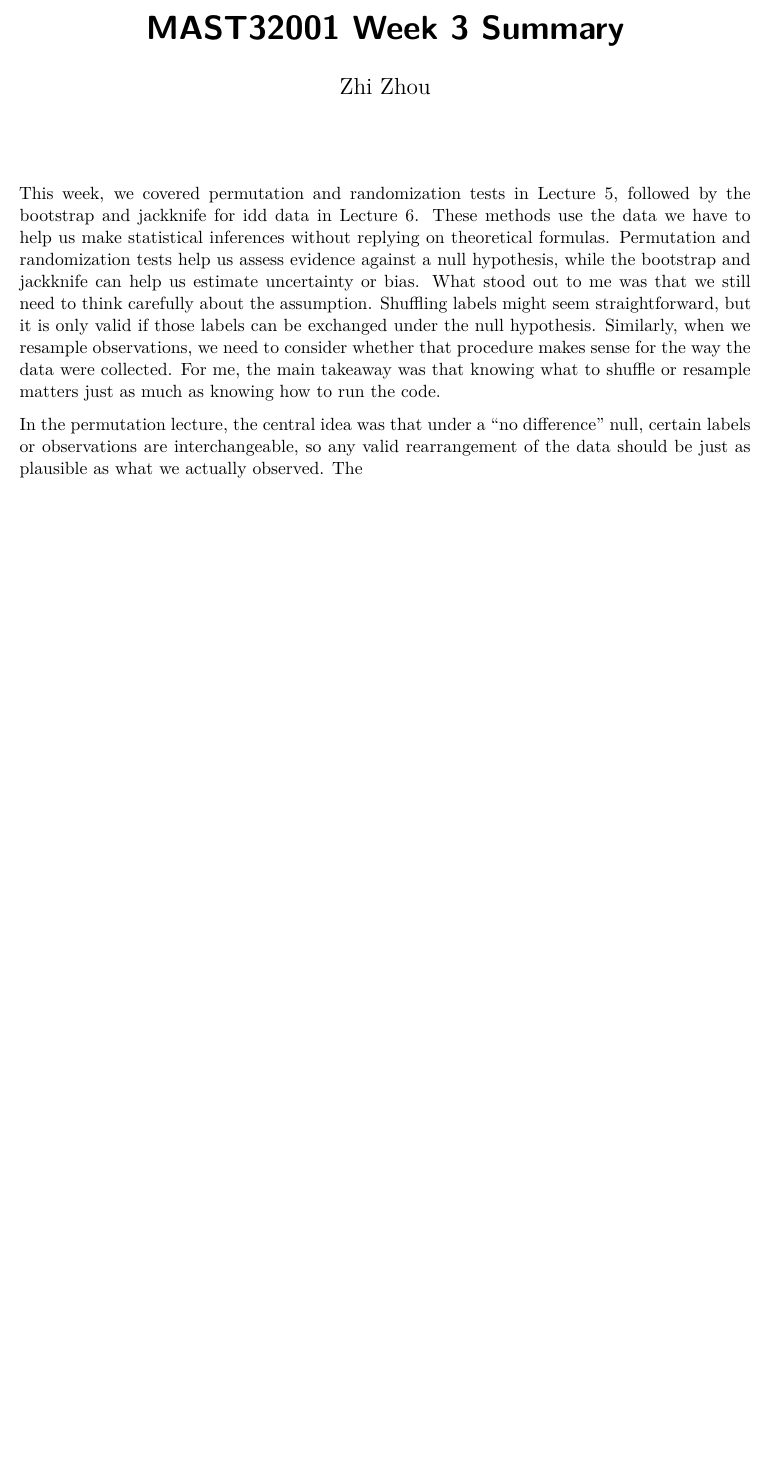
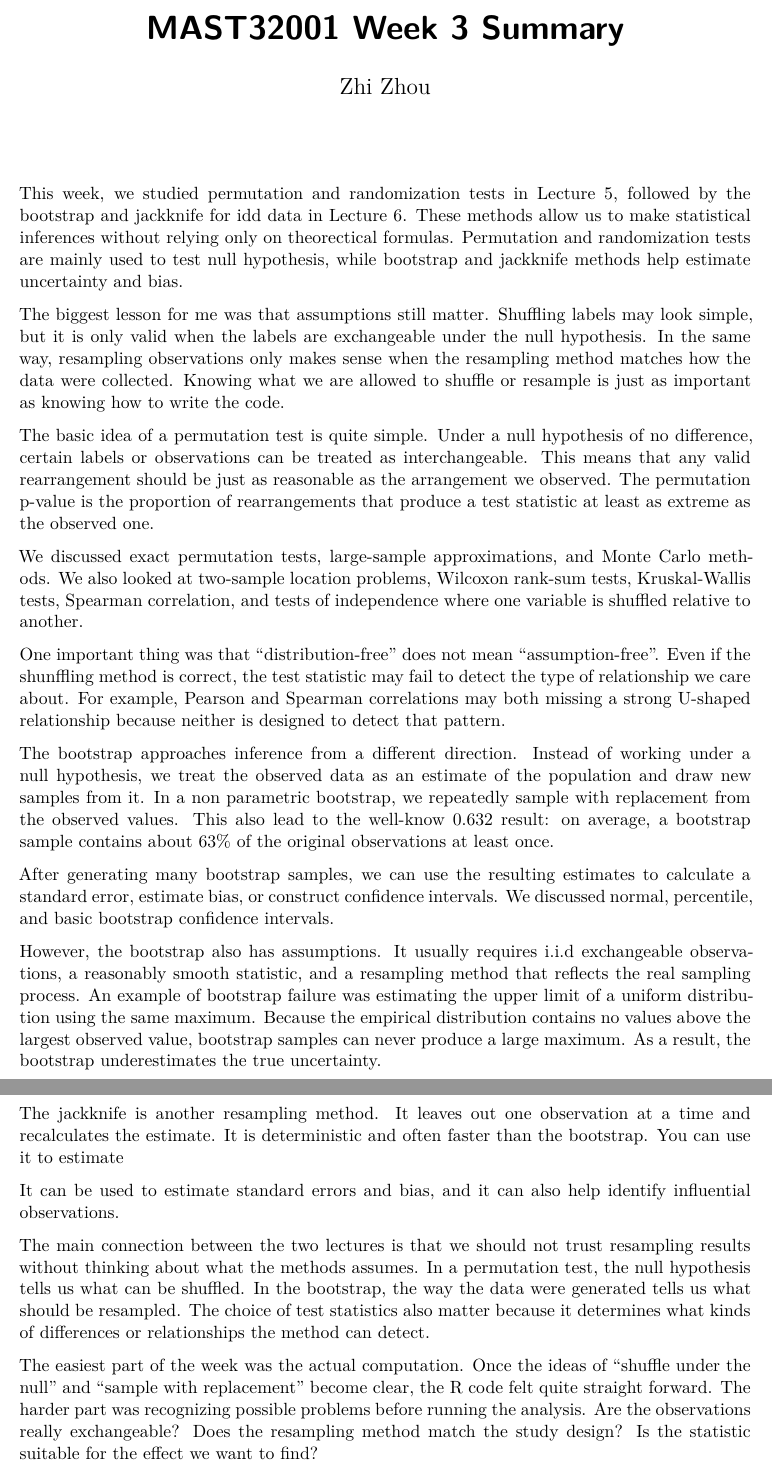
Before and after one commit to zauziii/computational-statistics-2026-fall, a Quarto document (Week 3/Summary/Week_3_Summary_Zhi_Zhou.qmd): part of the page before the commit and two parts of pages 1 and 2 of 2 after it, the two joined at a grey line, cut so that both start at the same text, the shorter picture padded with empty space. Rendered offline with R 4.5, knitr and Pandoc in place of Quarto, then LaTeX, with nearby package versions; drawn as R Markdown's standard PDF in place of the format the file asks for.

Commit message:
Update Week_3_Summary_Zhi_Zhou.qmd

```diff
--- a/Week 3/Summary/Week_3_Summary_Zhi_Zhou.qmd
+++ b/Week 3/Summary/Week_3_Summary_Zhi_Zhou.qmd
@@ -5,6 +5,26 @@ format: typst
 editor: visual
 ---
 
-This week, we covered permutation and randomization tests in Lecture 5, followed by the bootstrap and jackknife for idd data in Lecture 6. These methods use the data we have to help us make statistical inferences without replying on theoretical formulas. Permutation and randomization tests help us assess evidence against a null hypothesis, while the bootstrap and jackknife can help us estimate uncertainty or bias. What stood out to me was that we still need to think carefully about the assumption. Shuffling labels might seem straightforward, but it is only valid if those labels can be exchanged under the null hypothesis. Similarly, when we resample observations, we need to consider whether that procedure makes sense for the way the data were collected. For me, the main takeaway was that knowing what to shuffle or resample matters just as much as knowing how to run the code.
+This week, we studied permutation and randomization tests in Lecture 5, followed by the bootstrap and jackknife for idd data in Lecture 6. These methods allow us to make statistical inferences without relying only on theorectical formulas. Permutation and randomization tests are mainly used to test null hypothesis, while bootstrap and jackknife methods help estimate uncertainty and bias.
 
-In the permutation lecture, the central idea was that under a "no difference" null, certain labels or observations are interchangeable, so any valid rearrangement of the data should be just as plausible as what we actually observed. The
+The biggest lesson for me was that assumptions still matter. Shuffling labels may look simple, but it is only valid when the labels are exchangeable under the null hypothesis. In the same way, resampling observations only makes sense when the resampling method matches how the data were collected. Knowing what we are allowed to shuffle or resample is just as important as knowing how to write the code.
+
+The basic idea of a permutation test is quite simple. Under a null hypothesis of no difference, certain labels or observations can be treated as interchangeable. This means that any valid rearrangement should be just as reasonable as the arrangement we observed. The permutation p-value is the proportion of rearrangements that produce a test statistic at least as extreme as the observed one.
+
+We discussed exact permutation tests, large-sample approximations, and Monte Carlo methods. We also looked at two-sample location problems, Wilcoxon rank-sum tests, Kruskal-Wallis tests, Spearman correlation, and tests of independence where one variable is shuffled relative to another.
+
+One important thing was that "distribution-free" does not mean "assumption-free". Even if the shunffling method is correct, the test statistic may fail to detect the type of relationship we care about. For example, Pearson and Spearman correlations may both missing a strong U-shaped relationship because neither is designed to detect that pattern.
+
+The bootstrap approaches inference from a different direction. Instead of working under a null hypothesis, we treat the observed data as an estimate of the population and draw new samples from it. In a non parametric bootstrap, we repeatedly sample with replacement from the observed values. This also lead to the well-know 0.632 result: on average, a bootstrap sample contains about 63% of the original observations at least once.
+
+After generating many bootstrap samples, we can use the resulting estimates to calculate a standard error, estimate bias, or construct confidence intervals. We discussed normal, percentile, and basic bootstrap confidence intervals.
+
+However, the bootstrap also has assumptions. It usually requires i.i.d exchangeable observations, a reasonably smooth statistic, and a resampling method that reflects the real sampling process. An example of bootstrap failure was estimating the upper limit of a uniform distribution using the same maximum. Because the empirical distribution contains no values above the largest observed value, bootstrap samples can never produce a large maximum. As a result, the bootstrap underestimates the true uncertainty.
+
+The jackknife is another resampling method. It leaves out one observation at a time and recalculates the estimate. It is deterministic and often faster than the bootstrap. You can use it to estimate
+
+It can be used to estimate standard errors and bias, and it can also help identify influential observations.
+
+The main connection between the two lectures is that we should not trust resampling results without thinking about what the methods assumes. In a permutation test, the null hypothesis tells us what can be shuffled. In the bootstrap, the way the data were generated tells us what should be resampled. The choice of test statistics also matter because it determines what kinds of differences or relationships the method can detect.
+
+The easiest part of the week was the actual computation. Once the ideas of "shuffle under the null" and "sample with replacement" become clear, the R code felt quite straight forward. The harder part was recognizing possible problems before running the analysis. Are the observations really exchangeable? Does the resampling method match the study design? Is the statistic suitable for the effect we want to find?
```
